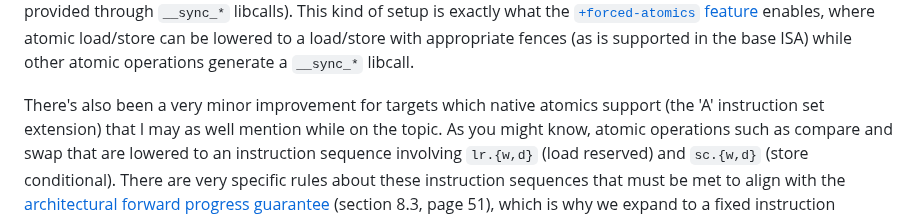
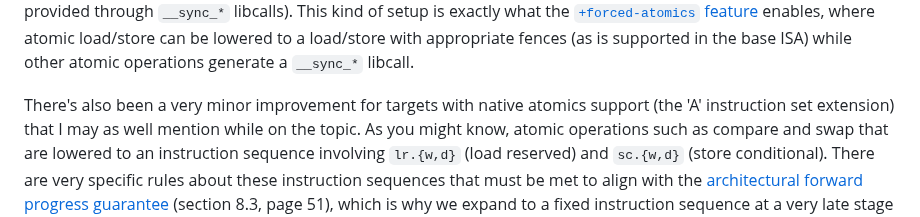
Before and after one commit to muxup/muxup-site, a Markdown page: pages/2023q1/whats-new-for-risc-v-in-llvm-16.md, the part around the change. Rendered like a GitHub page.

Commit message:
[content] Typo fix in what's new for RISC-V in LLVM 16 article

```diff
--- a/pages/2023q1/whats-new-for-risc-v-in-llvm-16.md
+++ b/pages/2023q1/whats-new-for-risc-v-in-llvm-16.md
@@ -199,7 +199,7 @@ enables, where atomic load/store can be lowered to a load/store with
 appropriate fences (as is supported in the base ISA) while other atomic
 operations generate a `__sync_*` libcall.
 
-There's also been a very minor improvement for targets which native atomics
+There's also been a very minor improvement for targets with native atomics
 support (the 'A' instruction set extension) that I may as well mention while
 on the topic. As you might know, atomic operations such as compare and swap
 that are lowered to an instruction sequence involving `lr.{w,d}` (load reserved) and
```
